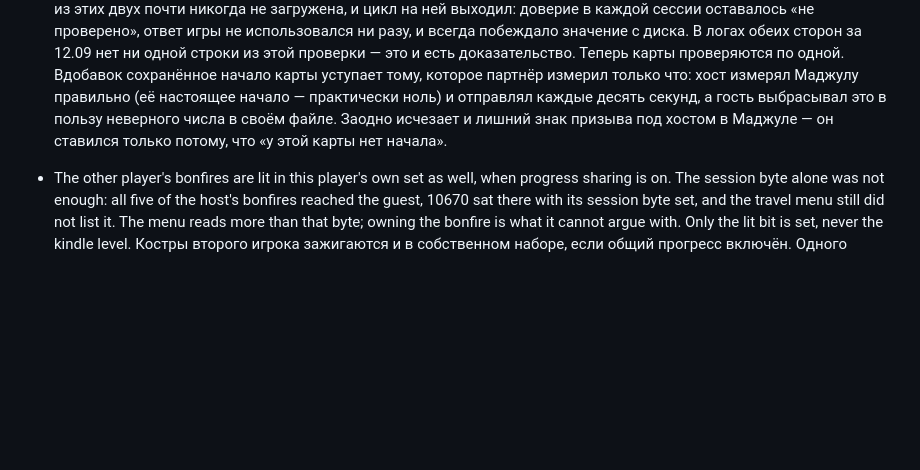
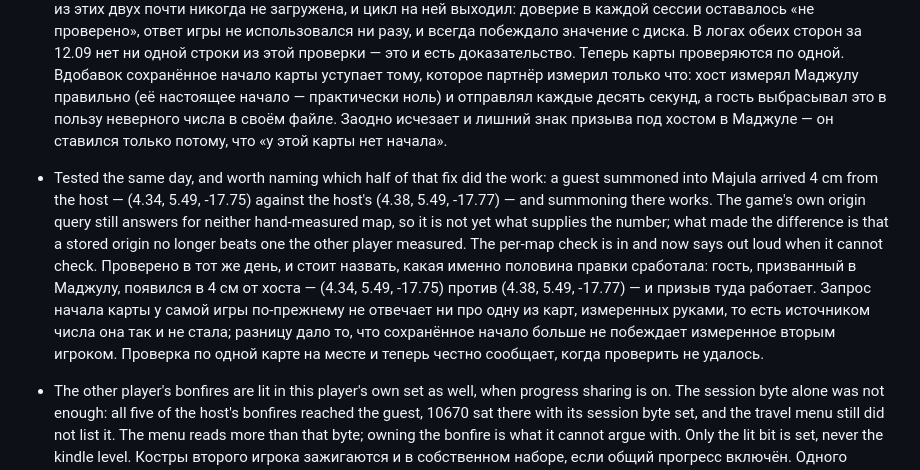
Before and after one commit to Restezzz/Seamless-DarkSouls2, a Markdown page: CHANGELOG.md, the part around the change. Drawn GitHub-style; blank space fills up the shorter version.

```diff
--- a/CHANGELOG.md
+++ b/CHANGELOG.md
@@ -45,6 +45,17 @@ archives: `Seamless-DS2-<version>-host.zip` for the host and `Seamless-DS2-<vers
   начало — практически ноль) и отправлял каждые десять секунд, а гость выбрасывал это в пользу неверного
   числа в своём файле. Заодно исчезает и лишний знак призыва под хостом в Маджуле — он ставился только
   потому, что «у этой карты нет начала».
+- Tested the same day, and worth naming which half of that fix did the work: a guest summoned into Majula
+  arrived 4 cm from the host — (4.34, 5.49, -17.75) against the host's (4.38, 5.49, -17.77) — and summoning
+  there works. The game's own origin query still answers for neither hand-measured map, so it is not yet
+  what supplies the number; what made the difference is that a stored origin no longer beats one the other
+  player measured. The per-map check is in and now says out loud when it cannot check.
+  Проверено в тот же день, и стоит назвать, какая именно половина правки сработала: гость, призванный в
+  Маджулу, появился в 4 см от хоста — (4.34, 5.49, -17.75) против (4.38, 5.49, -17.77) — и призыв туда
+  работает. Запрос начала карты у самой игры по-прежнему не отвечает ни про одну из карт, измеренных
+  руками, то есть источником числа она так и не стала; разницу дало то, что сохранённое начало больше не
+  побеждает измеренное вторым игроком. Проверка по одной карте на месте и теперь честно сообщает, когда
+  проверить не удалось.
 - The other player's bonfires are lit in this player's own set as well, when progress sharing is on. The
   session byte alone was not enough: all five of the host's bonfires reached the guest, 10670 sat there
   with its session byte set, and the travel menu still did not list it. The menu reads more than that
```
Also changed, not shown: docs/DS2_INTERNALS.md (+16 -1 lines).
